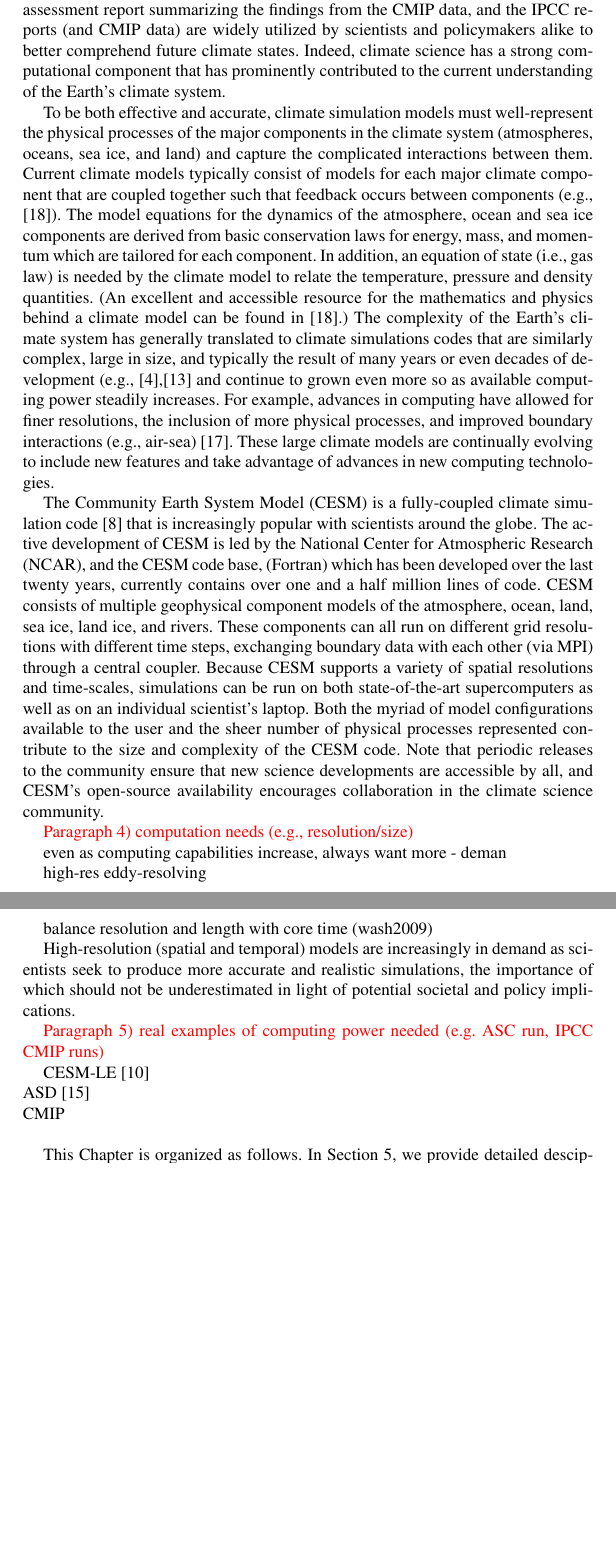
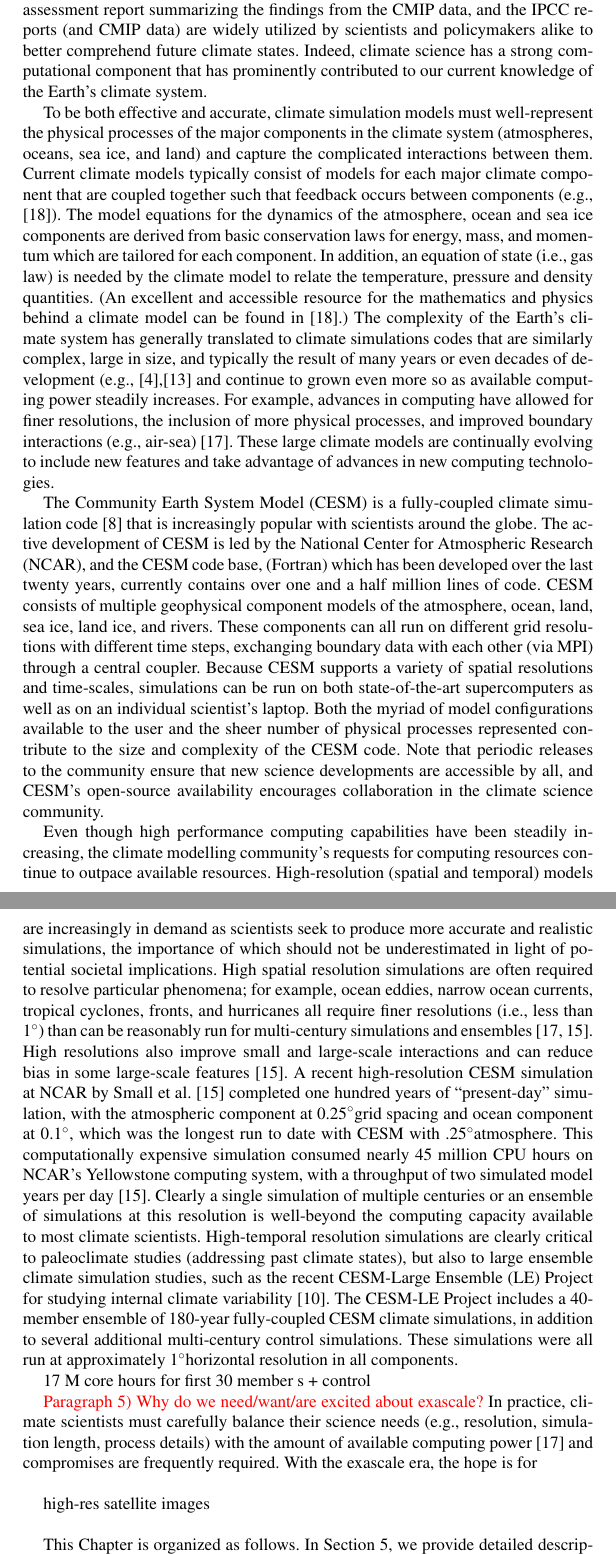
Before and after one commit to NCAR/asap_chapter_2016_CRCexascale, a LaTeX thesis (source/exascale.tex, which reads source/method.tex): two parts of pages 2 and 3 of 30 before the commit and two parts of pages 2 and 3 of 31 after it, joined at a grey line, cut so that both start at the same text, the shorter picture padded with empty space. Compiled offline with pdfLaTeX.

Commit message:
MOre for intro (method) section - getting closer to done

```diff
--- a/source/exascale.tex
+++ b/source/exascale.tex
@@ -21,6 +21,7 @@
                              % when including figure files
 \usepackage{multicol}        % used for the two-column index
 \usepackage[bottom]{footmisc}% places footnotes at page bottom
+\usepackage{gensymb}
 
 \usepackage[authoryear]{natbib}
 
--- a/source/method.tex
+++ b/source/method.tex
@@ -16,7 +16,7 @@
 Climate results from complex interactions between processes in the ocean, atmosphere, land, and ice, and understanding how the Earth's climate system works has long been of scientific interest.  We are currently in the midst of a changing climate, and the need to both explain past and present climate states and to confidently predict future climate states is critical.  In particular, future climate predictions can potentially have societal and policy implications in such areas as water resource planning, agriculture practices, and human activities (e.g., deforestation, $CO_2$ emissions) \cite{washington2005}. Fortunately, advances in computing capabilities over the last decades have enabled the development of climate simulation codes, or Earth-system models (ESMs), which have significantly advanced climate science and improved understanding of the complexities of the climate system \cite{washington2009}.  ESMs are particularly important in climate science research as they serve as virtual laboratory for investigating the effects of external influences, such as increasing $CO_2$ levels in the atmosphere, or more generally answering ``What if ...?'' questions, such as ``What if the Greenland ice sheet melts?'' (e.g., see \cite{heavens2013}, \cite{zeebe2011}, \cite{easterbrook2009}).  In fact, ESMs are increasing being utilized to better prepare for future climate scenarios, and a prime example are the Coupled Model Comparison Projects (CMIPs) that occur every few years.  The CMIP projects
 are international efforts to coordinate and compare climate model experiments from as many as twenty modelling groups (e.g., CMIP Phase 5 \citep{cmip5}).  After each CMIP, the Intergovernmental Panel on Climate Change (IPCC) \cite{ipcc-web} releases an assessment report summarizing the findings from the CMIP data, and the IPCC reports (and CMIP data)
 %(e.g., CMIP Phase 5 \citep{cmip5} experiments produced the report in \cite{stocker2013ipcc}). The CMIP data and IPCC reports
-are widely utilized by scientists and policymakers alike to better comprehend future climate states. Indeed, climate science has a strong computational component that has prominently contributed to the current understanding of the Earth's climate system.
+are widely utilized by scientists and policymakers alike to better comprehend future climate states. Indeed, climate science has a strong computational component that has prominently contributed to our current knowledge of the Earth's climate system.
 
 
 %2) climate software in general + eqns and numerics
@@ -29,27 +29,27 @@
 %as well as to the challenge of taking advantage of new hardware and preserving code quality
 %difficulty of exhaustive software testing \citep{pipitone2012}.
 
+%{\color{red}Paragraph 4) computation needs (e.g., resolution/size)}
+Even though high performance computing capabilities have been steadily increasing, the climate modelling community's requests for computing resources continue to outpace available resources.  High-resolution (spatial and temporal) models are increasingly in demand as scientists seek to produce more accurate and realistic simulations, the importance of which should not be underestimated in light of potential societal implications.  High spatial resolution simulations are often required to resolve particular phenomena; for example, ocean eddies, narrow ocean currents, tropical cyclones, fronts, and hurricanes all require finer resolutions (i.e., less than 1\degree) than can be reasonably run for multi-century simulations and ensembles \cite{washington2009, small2014}.  High resolutions also improve small and large-scale interactions and can reduce bias in some large-scale features \cite{small2014}.  A recent high-resolution CESM simulation at NCAR by Small et al. \cite{small2014} completed one hundred years of ‘‘present-day’’ simulation, with the atmospheric component at 0.25\degree grid spacing and ocean component at 0.1\degree, which was the longest run to date with CESM with .25\degree atmosphere.  This computationally expensive simulation consumed nearly 45 million CPU hours on NCAR's Yellowstone computing system, with a throughput of two simulated model years per day \cite{small2014}. Clearly a single simulation of multiple centuries or an ensemble of simulations at this resolution is well-beyond the computing capacity available to most climate scientists.  High-temporal resolution simulations are clearly critical to paleoclimate studies (addressing past climate states), but also to large ensemble climate simulation studies, such as the recent CESM-Large Ensemble (LE) Project for studying internal climate variability \citep{kay2015}.
+The
+CESM-LE Project includes a 40-member ensemble of 180-year fully-coupled CESM climate
+simulations, in addition to several additional multi-century control simulations.  These simulations were all run
+at approximately 1\degree horizontal resolution in all components.
+
+17 M core hours for first 30 member s + control
 
 
 
 
-{\color{red}Paragraph 4) computation needs (e.g., resolution/size)}
-
-even as computing capabilities increase, always want more - deman
-
-high-res
-eddy-resolving
-
-balance resolution and length with core time (wash2009)
-
-High-resolution (spatial and temporal) models are increasingly in demand as scientists seek to produce more accurate and realistic simulations, the importance of which should not be underestimated in light of potential societal and policy implications.
+{\color{red} Paragraph 5) Why do we need/want/are excited about exascale?}
+In practice, climate scientists must carefully balance their science needs (e.g., resolution, simulation length, process details) with the amount of available computing power \cite{washington2009} and compromises are frequently required. With the exascale era, the hope is for \\
 
 
-{\color{red} Paragraph 5) real examples of computing power needed (e.g. ASC run, IPCC CMIP runs)}
 
-CESM-LE \cite{kay2015}\\
-ASD \cite{small2014}\\
-CMIP\\
+high-res satellite images\\
+
+
+
 
 %generic paragraph about this chapter
-This Chapter is organized as follows. In Section \ref{sec:algorithm}, we provide detailed desciptions of two focus areas in the CESM code. In section \ref{sec:program},  we describe our programming model ...{\color{red}ETC...}
+This Chapter is organized as follows. In Section \ref{sec:algorithm}, we provide detailed descriptions of two focus areas in the CESM code. In section \ref{sec:program},  we describe our programming model ...{\color{red}ETC...}
```
